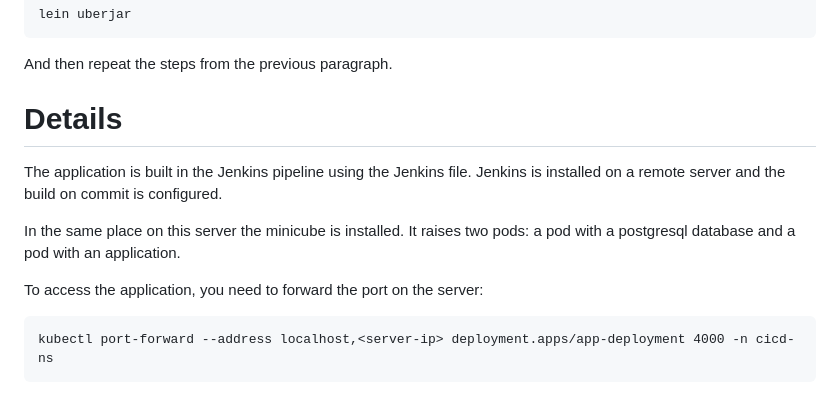
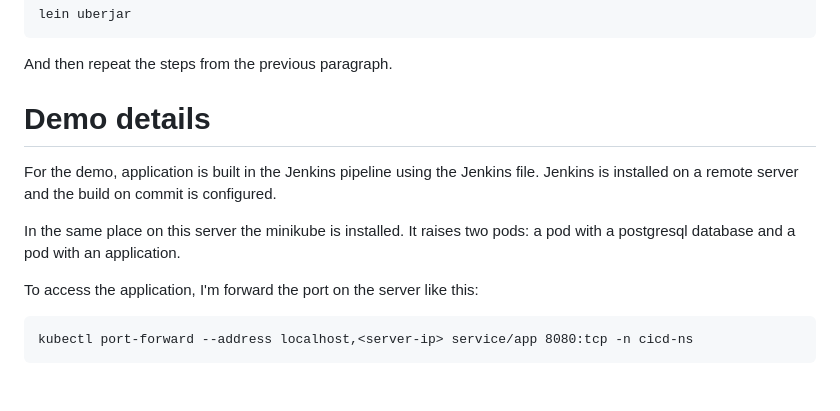
Before and after one commit to cghael/clojure-spa, a Markdown page: README.md, the part around the change. Drawn GitHub-style.

````diff
--- a/README.md
+++ b/README.md
@@ -106,15 +106,15 @@ lein uberjar
 
 And then repeat the steps from the previous paragraph.
 
-# Details
+# Demo details
 
-The application is built in the Jenkins pipeline using the Jenkins file.
+For the demo, application is built in the Jenkins pipeline using the Jenkins file.
 Jenkins is installed on a remote server and the build on commit is configured.
 
-In the same place on this server the minicube is installed.
+In the same place on this server the minikube is installed.
 It raises two pods: a pod with a postgresql database and a pod with an application.
 
-To access the application, you need to forward the port on the server:
+To access the application, I'm forward the port on the server like this:
 ```
-kubectl port-forward --address localhost,<server-ip> deployment.apps/app-deployment 4000 -n cicd-ns
+kubectl port-forward --address localhost,<server-ip> service/app 8080:tcp -n cicd-ns
 ```
````
